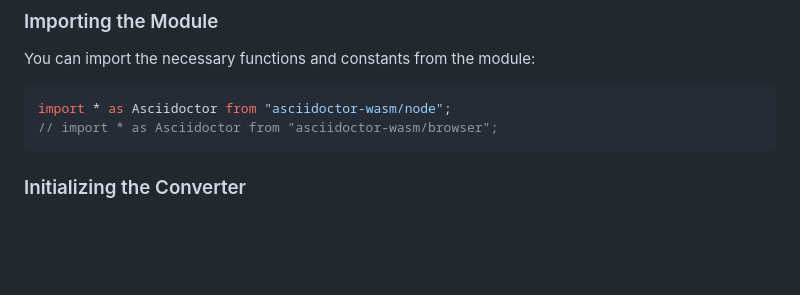
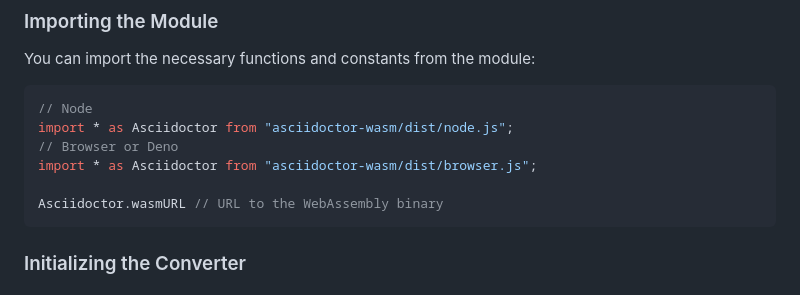
Before and after one commit to tani/asciidoctor-wasm, a Markdown page: README.md, the part around the change. Drawn GitHub-style; blank space fills up the shorter version.

Commit message:
feat(README): update import paths for Asciidoctor
The import paths for Asciidoctor in the README have been updated to
reflect the new locations for the Node.js and browser/Deno versions.
Additionally, the URL to the WebAssembly binary is now exposed.

````diff
--- a/README.md
+++ b/README.md
@@ -25,8 +25,12 @@ npm install asciidoctor-wasm
 You can import the necessary functions and constants from the module:
 
 ```typescript
-import * as Asciidoctor from "asciidoctor-wasm/node";
-// import * as Asciidoctor from "asciidoctor-wasm/browser";
+// Node
+import * as Asciidoctor from "asciidoctor-wasm/dist/node.js";
+// Browser or Deno
+import * as Asciidoctor from "asciidoctor-wasm/dist/browser.js";
+
+Asciidoctor.wasmURL // URL to the WebAssembly binary
 ```
 
 ### Initializing the Converter
````
